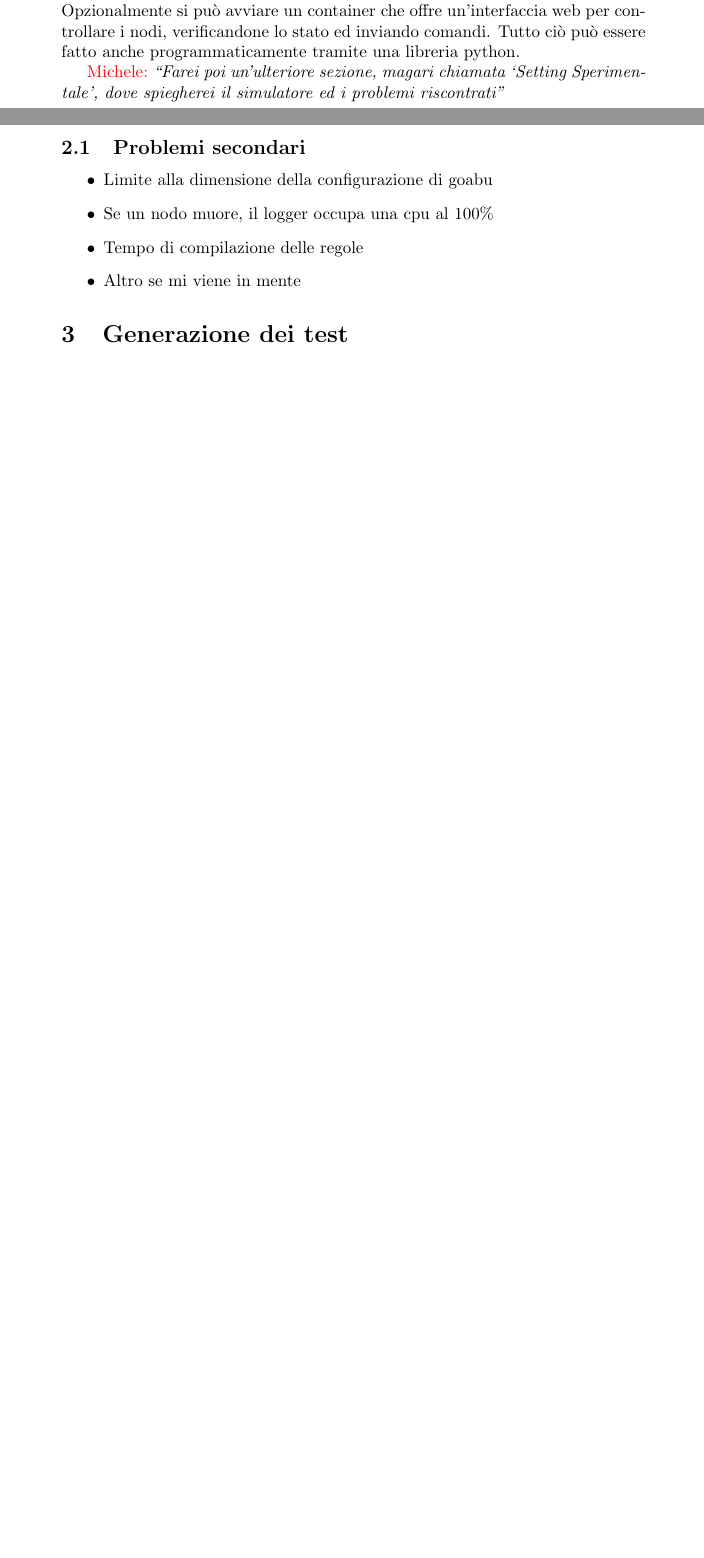
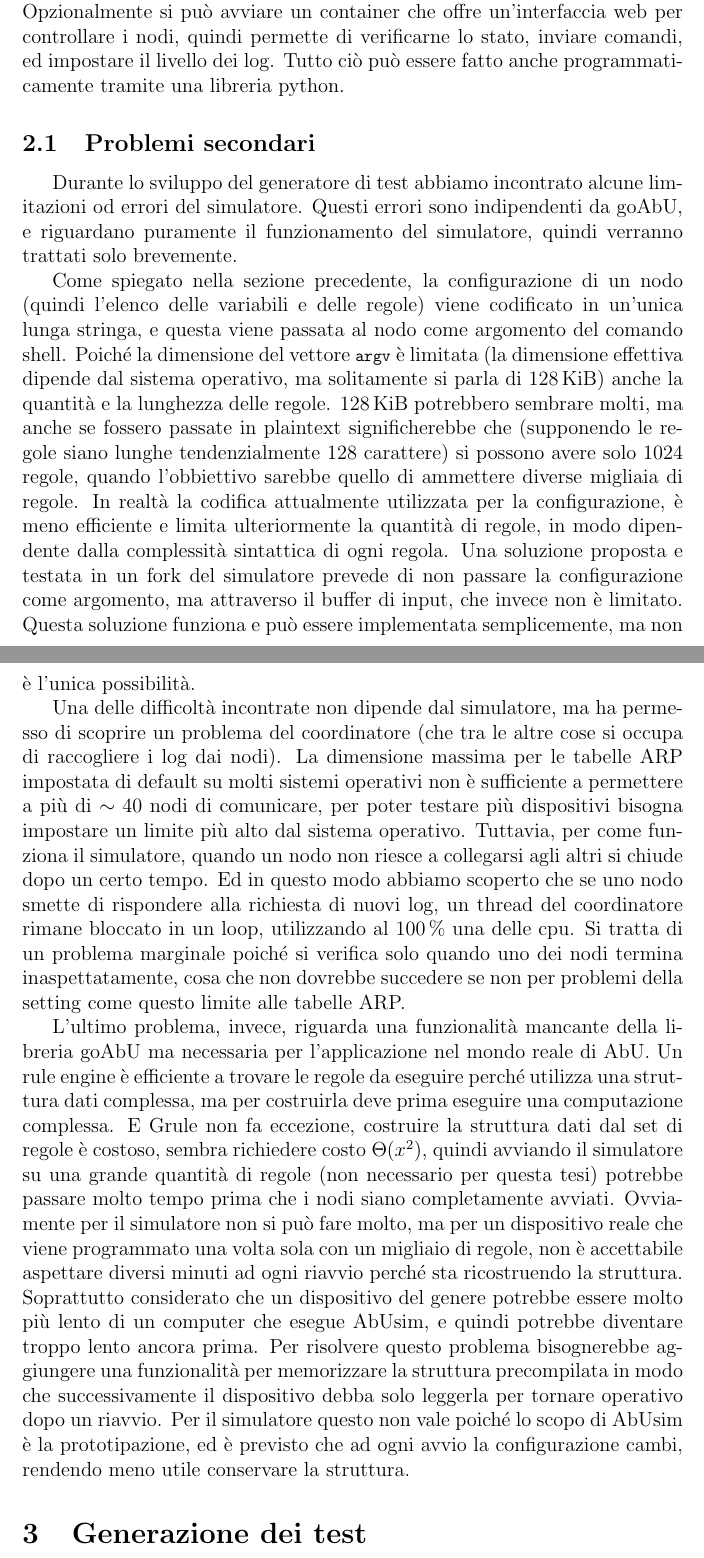
Before and after one commit to KayJay7/tesi-triennale, a LaTeX paper (tesi.tex): two parts of pages 5 and 6 of 7 before the commit and two parts of pages 6 and 7 of 9 after it, joined at a grey line, cut so that both start at the same text, the shorter picture padded with empty space. Compiled offline with pdfLaTeX.

Commit message:
problemi secondari

```diff
--- a/tesi.tex
+++ b/tesi.tex
@@ -1,4 +1,4 @@
-\documentclass{article}
+\documentclass[12pt]{article}
 \usepackage{authblk}
 \usepackage{listings}
 \usepackage{xcolor}
@@ -7,6 +7,7 @@
 \usepackage[pdfa]{hyperref}
 \usepackage{indentfirst}
 \usepackage{pdfpages}
+\usepackage{siunitx}
 
 % stile per i blocchi di codice
 % non so se serviranno
@@ -95,19 +96,24 @@ Si possono configurare anche il tick time (il tempo che il dispositivo aspetter
 
 Il parsing delle regole di ogni nodo viene fatto direttamente dal simulatore, che dopo aver costruito l'elenco di regole e variabili di ogni nodo, codificherà gli alberi di sintassi in \lstinline{json} e successivamente in \lstinline{base64} per passarli come argomenti al programma in esecuzione su ogni nodo, questa informazione sarà utile più avanti. È possibile collegare altri nodi esterni alla rete del simulatore che eseguano goAbU, ma non è necessario per questa tesi.\\
 Viene avviato anche un coordinatore, che gestisce la comunicazione con l'esterno sia per inviare comandi che per ricevere log. Questo è strettamente parte del simulatore e non un elemento che ci si aspetta tri trovare in una reale applicazione di AbU, che invece è pensato per essere decentralizzato. Va notato, allo scopo del progetto, che la rete virtuale su cui viaggiano i messaggi di goAbU è separata da quella su cui viaggiano i messaggi di gestione ed i log.\\
-Opzionalmente si può avviare un container che offre un'interfaccia web per controllare i nodi, verificandone lo stato ed inviando comandi. Tutto ciò può essere fatto anche programmaticamente tramite una libreria python.
-
-\michele{Farei poi un'ulteriore sezione, magari chiamata `Setting Sperimentale', dove spiegherei il simulatore ed i problemi riscontrati}
+Opzionalmente si può avviare un container che offre un'interfaccia web per controllare i nodi, quindi permette di verificarne lo stato, inviare comandi, ed impostare il livello dei log. Tutto ciò può essere fatto anche programmaticamente tramite una libreria python.
 
 \subsection{Problemi secondari}
 
+Durante lo sviluppo del generatore di test abbiamo incontrato alcune limitazioni od errori del simulatore. Questi errori sono indipendenti da goAbU, e riguardano puramente il funzionamento del simulatore, quindi verranno trattati solo brevemente.
 
-\begin{itemize}
-    \item Limite alla dimensione della configurazione di goabu
-    \item Se un nodo muore, il logger occupa una cpu al 100\%
-    \item Tempo di compilazione delle regole
-    \item Altro se mi viene in mente
-\end{itemize}
+Come spiegato nella sezione precedente, la configurazione di un nodo (quindi l'elenco delle variabili e delle regole) viene codificato in un'unica lunga stringa, e questa viene passata al nodo come argomento del comando shell. Poiché la dimensione del vettore \lstinline{argv} è limitata (la dimensione effettiva dipende dal sistema operativo, ma solitamente si parla di $\qty{128}{\kibi\byte}$) anche la quantità e la lunghezza delle regole. $\qty{128}{\kibi\byte}$ potrebbero sembrare molti, ma anche se fossero passate in plaintext significherebbe che (supponendo le regole siano lunghe tendenzialmente $128$ carattere) si possono avere solo $1024$ regole, quando l'obbiettivo sarebbe quello di ammettere diverse migliaia di regole. In realtà la codifica attualmente utilizzata per la configurazione, è meno efficiente e limita ulteriormente la quantità di regole, in modo dipendente dalla complessità sintattica di ogni regola.
+Una soluzione proposta e testata in un fork del simulatore prevede di non passare la configurazione come argomento, ma attraverso il buffer di input, che invece non è limitato. Questa soluzione funziona e può essere implementata semplicemente, ma non è l'unica possibilità.
+
+Una delle difficoltà incontrate non dipende dal simulatore, ma ha permesso di scoprire un problema del coordinatore (che tra le altre cose si occupa di raccogliere i log dai nodi).
+La dimensione massima per le tabelle ARP impostata di default su molti sistemi operativi non è sufficiente a permettere a più di $\sim40$ nodi di comunicare, per poter testare più dispositivi bisogna impostare un limite più alto dal sistema operativo. Tuttavia, per come funziona il simulatore, quando un nodo non riesce a collegarsi agli altri si chiude dopo un certo tempo.
+Ed in questo modo abbiamo scoperto che se uno nodo smette di rispondere alla richiesta di nuovi log, un thread del coordinatore rimane bloccato in un loop, utilizzando al $\qty{100}{\percent}$ una delle cpu.
+Si tratta di un problema marginale poiché si verifica solo quando uno dei nodi termina inaspettatamente, cosa che non dovrebbe succedere se non per problemi della setting come questo limite alle tabelle ARP.
+
+L'ultimo problema, invece, riguarda una funzionalità mancante della libreria goAbU ma necessaria per l'applicazione nel mondo reale di AbU.
+Un rule engine è efficiente a trovare le regole da eseguire perché utilizza una struttura dati complessa, ma per costruirla deve prima eseguire una computazione complessa. E Grule non fa eccezione, costruire la struttura dati dal set di regole è costoso, sembra richiedere costo $\Theta(x^2)$, quindi avviando il simulatore su una grande quantità di regole (non necessario per questa tesi) potrebbe passare molto tempo prima che i nodi siano completamente avviati.
+Ovviamente per il simulatore non si può fare molto, ma per un dispositivo reale che viene programmato una volta sola con un migliaio di regole, non è accettabile aspettare diversi minuti ad ogni riavvio perché sta ricostruendo la struttura. Soprattutto considerato che un dispositivo del genere potrebbe essere molto più lento di un computer che esegue AbUsim, e quindi potrebbe diventare troppo lento ancora prima.
+Per risolvere questo problema bisognerebbe aggiungere una funzionalità per memorizzare la struttura precompilata in modo che successivamente il dispositivo debba solo leggerla per tornare operativo dopo un riavvio. Per il simulatore questo non vale poiché lo scopo di AbUsim è la prototipazione, ed è previsto che ad ogni avvio la configurazione cambi, rendendo meno utile conservare la struttura.
 
 \section{Generazione dei test}
 
```
Also changed, not shown: biblio.bib (indentation only), tesi.tex (2 more changed lines).
